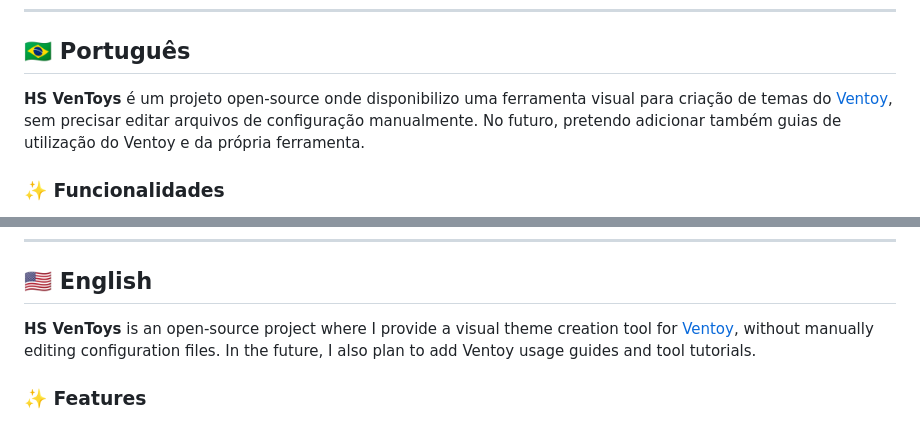
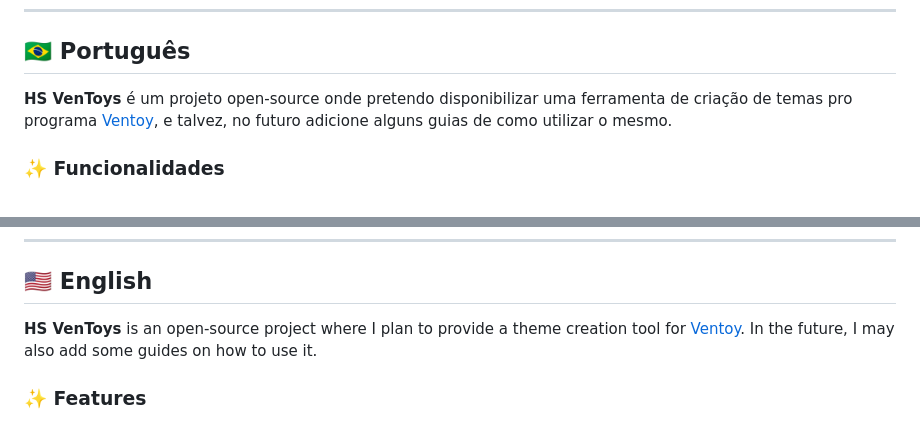
Before and after one commit to hensamuel/HS-VenToys, a Markdown page: README.md, 2 parts joined by grey strips. Rendered like a GitHub page.

Commit message:
Update README.md
README 1.0

```diff
--- a/README.md
+++ b/README.md
@@ -15,7 +15,7 @@
 
 ## 🇧🇷 Português
 
-**HS VenToys** é um projeto open-source onde disponibilizo uma ferramenta visual para criação de temas do [Ventoy](https://www.ventoy.net), sem precisar editar arquivos de configuração manualmente. No futuro, pretendo adicionar também guias de utilização do Ventoy e da própria ferramenta.
+**HS VenToys** é um projeto open-source onde pretendo disponibilizar uma ferramenta de criação de temas pro programa [Ventoy](https://www.ventoy.net), e talvez, no futuro adicione alguns guias de como utilizar o mesmo.
 
 ### ✨ Funcionalidades
 
@@ -58,7 +58,7 @@ Isso significa que você pode usar, modificar e distribuir livremente, mas **dev
 <a name="english"></a>
 ## 🇺🇸 English
 
-**HS VenToys** is an open-source project where I provide a visual theme creation tool for [Ventoy](https://www.ventoy.net), without manually editing configuration files. In the future, I also plan to add Ventoy usage guides and tool tutorials.
+**HS VenToys** is an open-source project where I plan to provide a theme creation tool for [Ventoy](https://www.ventoy.net). In the future, I may also add some guides on how to use it.
 
 ### ✨ Features
 
```
